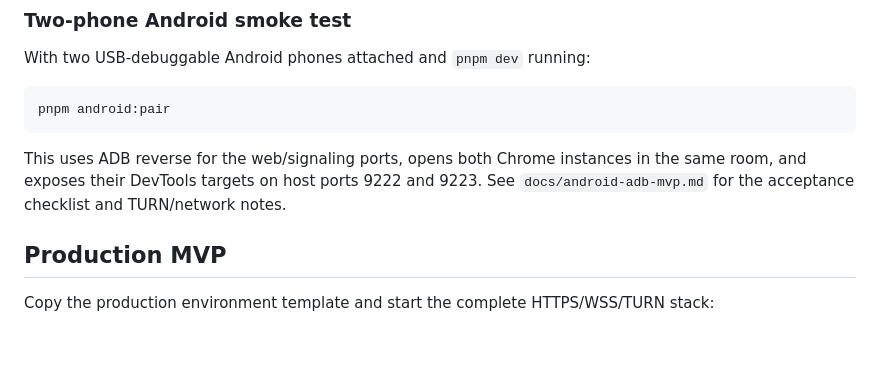
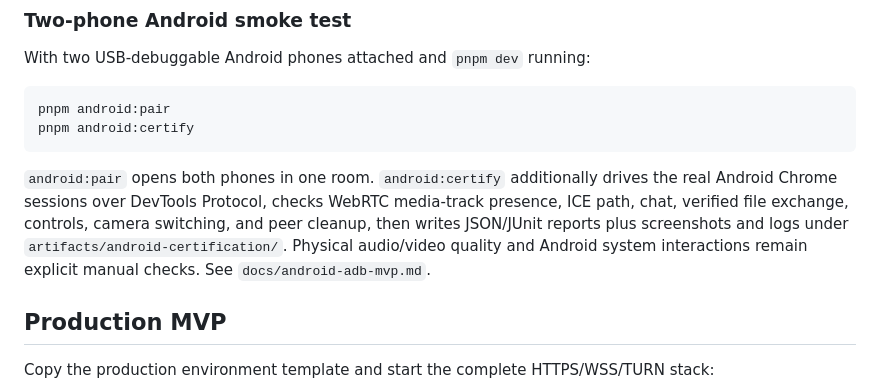
Before and after one commit to xtreemze/verge, a Markdown page: README.md, the part around the change. Rendered like a GitHub page; blank space fills up the shorter version.

Commit message:
Expose executable Android certification workflow

````diff
--- a/README.md
+++ b/README.md
@@ -46,9 +46,10 @@ With two USB-debuggable Android phones attached and `pnpm dev` running:
 
 ```bash
 pnpm android:pair
+pnpm android:certify
 ```
 
-This uses ADB reverse for the web/signaling ports, opens both Chrome instances in the same room, and exposes their DevTools targets on host ports 9222 and 9223. See `docs/android-adb-mvp.md` for the acceptance checklist and TURN/network notes.
+`android:pair` opens both phones in one room. `android:certify` additionally drives the real Android Chrome sessions over DevTools Protocol, checks WebRTC media-track presence, ICE path, chat, verified file exchange, controls, camera switching, and peer cleanup, then writes JSON/JUnit reports plus screenshots and logs under `artifacts/android-certification/`. Physical audio/video quality and Android system interactions remain explicit manual checks. See `docs/android-adb-mvp.md`.
 
 ## Production MVP
 
````
